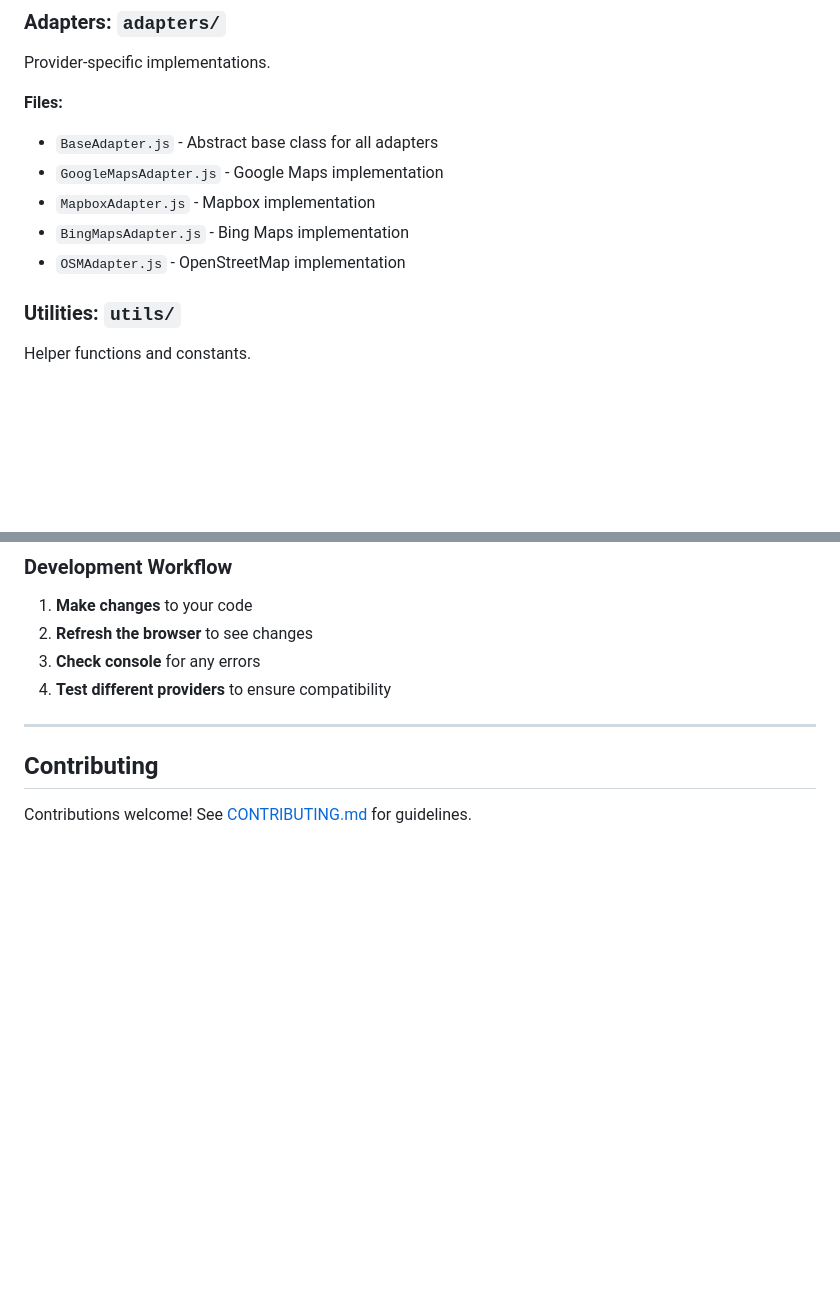
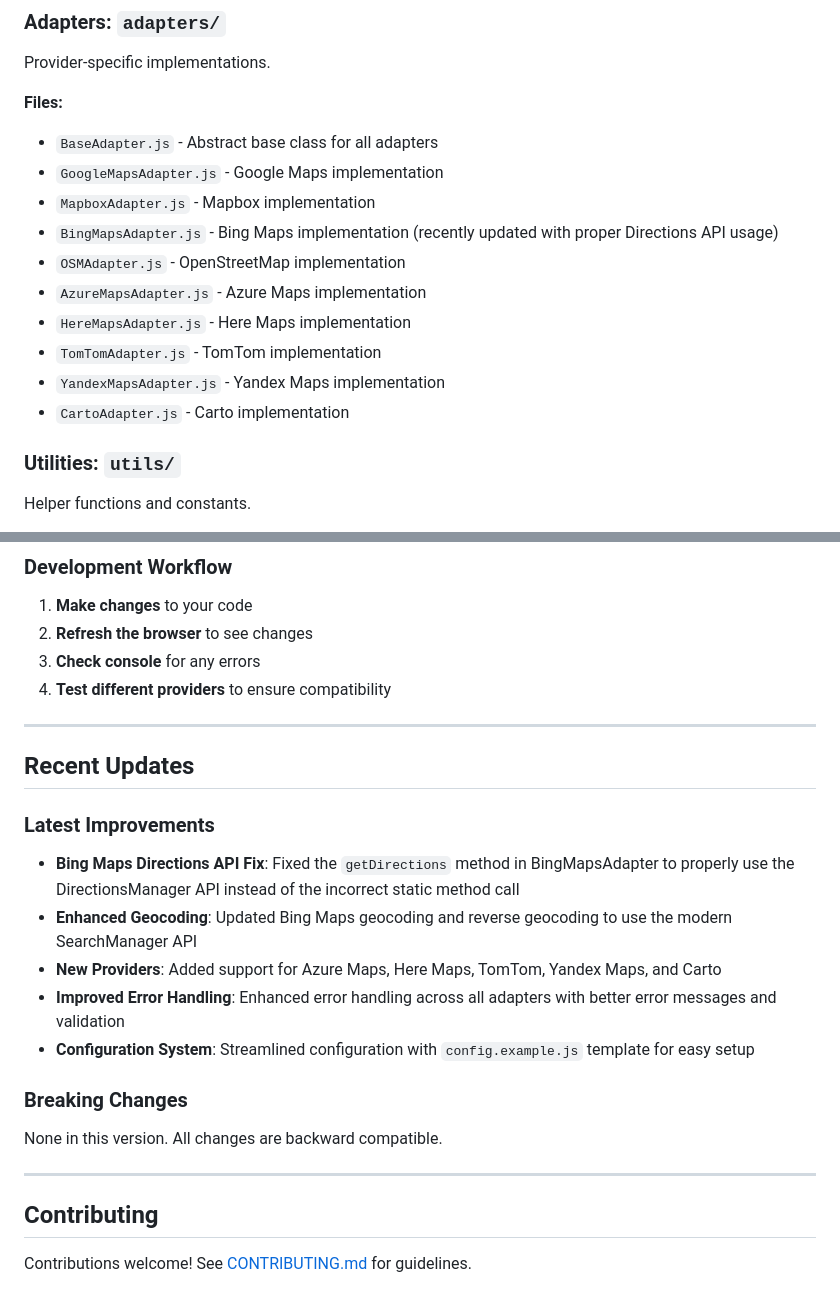
Before and after one commit to RRJena/UniMap, a Markdown page: README.md, 2 parts joined by grey strips. GitHub-like rendering; blank space fills up the shorter version.

```diff
--- a/README.md
+++ b/README.md
@@ -331,8 +336,13 @@ Provider-specific implementations.
 - `BaseAdapter.js` - Abstract base class for all adapters
 - `GoogleMapsAdapter.js` - Google Maps implementation
 - `MapboxAdapter.js` - Mapbox implementation
-- `BingMapsAdapter.js` - Bing Maps implementation
+- `BingMapsAdapter.js` - Bing Maps implementation (recently updated with proper Directions API usage)
 - `OSMAdapter.js` - OpenStreetMap implementation
+- `AzureMapsAdapter.js` - Azure Maps implementation
+- `HereMapsAdapter.js` - Here Maps implementation
+- `TomTomAdapter.js` - TomTom implementation
+- `YandexMapsAdapter.js` - Yandex Maps implementation
+- `CartoAdapter.js` - Carto implementation
 
 ### Utilities: `utils/`
 
@@ -488,6 +535,22 @@ Always check the browser console (F12) for error messages when troubleshooting i
 2. **Refresh the browser** to see changes
 3. **Check console** for any errors
 4. **Test different providers** to ensure compatibility
+
+---
+
+## Recent Updates
+
+### Latest Improvements
+
+- **Bing Maps Directions API Fix**: Fixed the `getDirections` method in BingMapsAdapter to properly use the DirectionsManager API instead of the incorrect static method call
+- **Enhanced Geocoding**: Updated Bing Maps geocoding and reverse geocoding to use the modern SearchManager API
+- **New Providers**: Added support for Azure Maps, Here Maps, TomTom, Yandex Maps, and Carto
+- **Improved Error Handling**: Enhanced error handling across all adapters with better error messages and validation
+- **Configuration System**: Streamlined configuration with `config.example.js` template for easy setup
+
+### Breaking Changes
+
+None in this version. All changes are backward compatible.
 
 ---
 
```
Also changed, not shown: other parts of README.md (+49 -7 lines).
